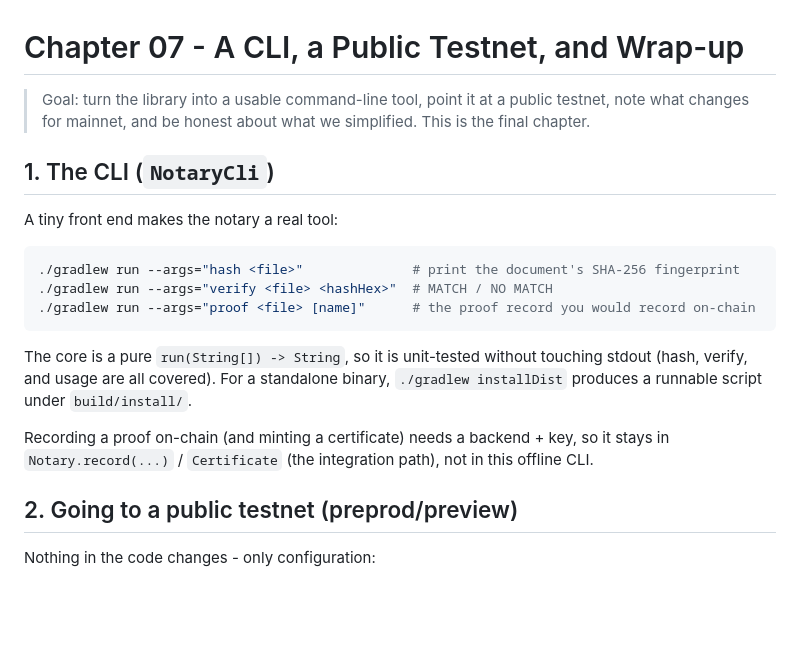
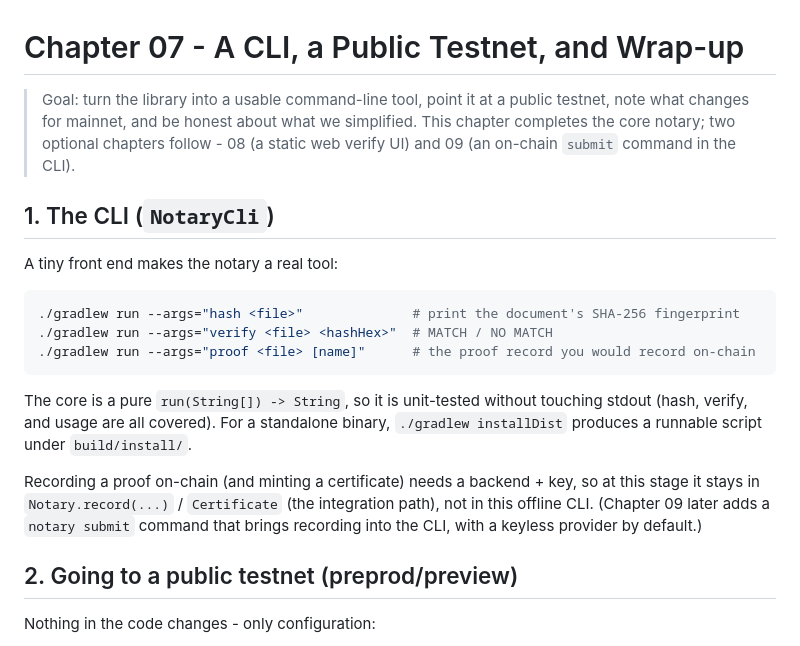
Before and after one commit to ArturWieczorek/proof-of-existence, a Markdown page: chapters/07-testnet-wrapup/README.md, the part around the change. Drawn GitHub-style; blank space fills up the shorter version.

```diff
--- a/chapters/07-testnet-wrapup/README.md
+++ b/chapters/07-testnet-wrapup/README.md
@@ -1,7 +1,9 @@
 # Chapter 07 - A CLI, a Public Testnet, and Wrap-up
 
 > Goal: turn the library into a usable command-line tool, point it at a public testnet, note what
-> changes for mainnet, and be honest about what we simplified. This is the final chapter.
+> changes for mainnet, and be honest about what we simplified. This chapter completes the core
+> notary; two optional chapters follow - 08 (a static web verify UI) and 09 (an on-chain `submit`
+> command in the CLI).
 
 ## 1. The CLI (`NotaryCli`)
 
@@ -15,8 +17,10 @@ The core is a pure `run(String[]) -> String`, so it is unit-tested without touch
 verify, and usage are all covered). For a standalone binary, `./gradlew installDist` produces a
 runnable script under `build/install/`.
 
-Recording a proof on-chain (and minting a certificate) needs a backend + key, so it stays in
-`Notary.record(...)` / `Certificate` (the integration path), not in this offline CLI.
+Recording a proof on-chain (and minting a certificate) needs a backend + key, so at this stage it
+stays in `Notary.record(...)` / `Certificate` (the integration path), not in this offline CLI.
+(Chapter 09 later adds a `notary submit` command that brings recording into the CLI, with a keyless
+provider by default.)
 
 ## 2. Going to a public testnet (preprod/preview)
 
```
Also changed, not shown: chapters/00-orientation/README.md (+2 -0 lines), chapters/08-web-verify-ui/README.md (+4 -3 lines).
